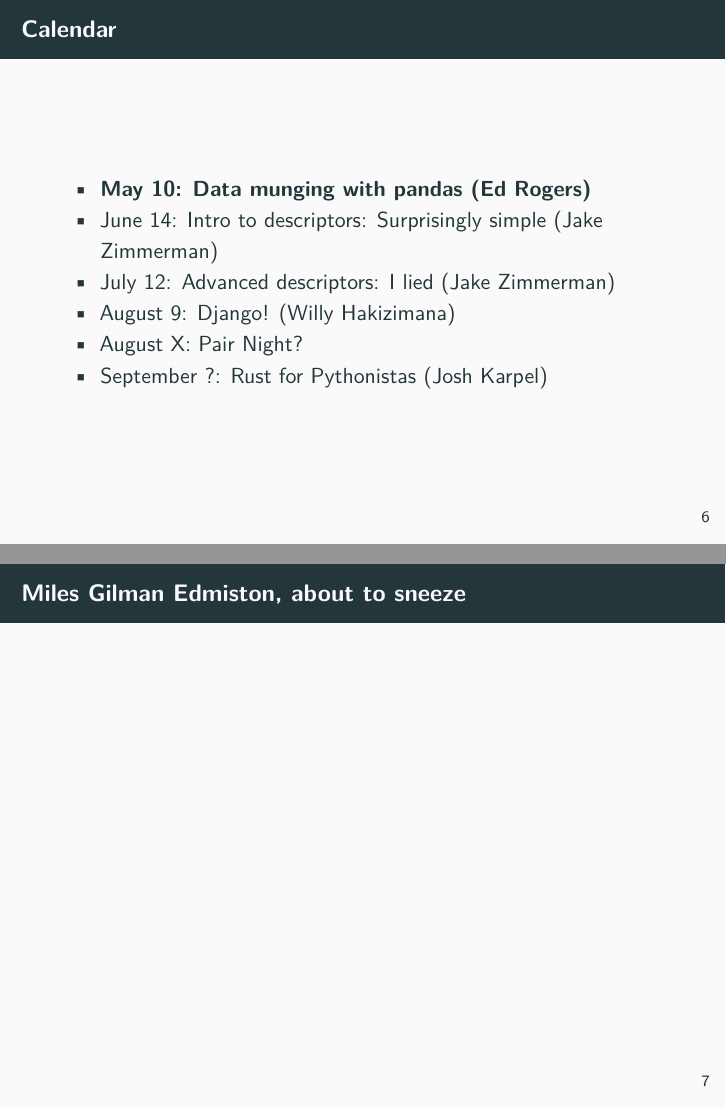
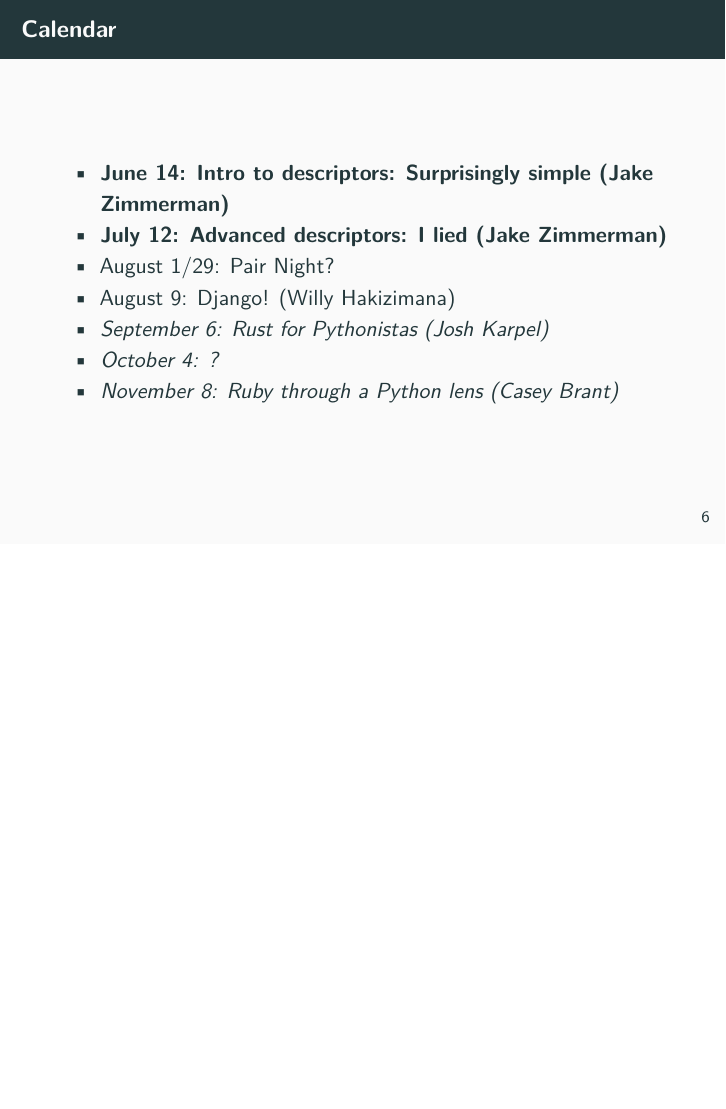
Before and after one commit to madison-python/welcome, an R Markdown document (welcome.Rmd): pages 6 and 7 of 7 before the commit and page 6 of 6 after it, the two joined at a grey line. Rendered offline with R 4.5, knitr and Pandoc, then LaTeX, with nearby package versions; the code chunks are not run, so their results and figures are left out.

Commit message:
Update for tonights meeting

````diff
--- a/welcome.Rmd
+++ b/welcome.Rmd
@@ -53,15 +61,10 @@
 
 # Calendar
 
-- **May 10: Data munging with pandas (Ed Rogers)**
-- June 14: Intro to descriptors: Surprisingly simple (Jake Zimmerman)
-- July 12: Advanced descriptors: I lied (Jake Zimmerman)
+- **June 14: Intro to descriptors: Surprisingly simple (Jake Zimmerman)**
+- **July 12: Advanced descriptors: I lied (Jake Zimmerman)**
+- August 1/29: Pair Night?
 - August 9: Django! (Willy Hakizimana)
-- August X: Pair Night?
-- September ?: Rust for Pythonistas (Josh Karpel)
-
-# Miles Gilman Edmiston, about to sneeze
-
-```{r miles, fig.cap="Miles Gilman Edmiston."}
-draw_image("img/miles.jpg", width=0.25)
-```
+- _September 6: Rust for Pythonistas (Josh Karpel)_
+- _October 4: ?_
+- _November 8: Ruby through a Python lens (Casey Brant)_
````
Also changed, not shown: README.md, welcome.Rmd (14 more changed lines), 1 other file.
